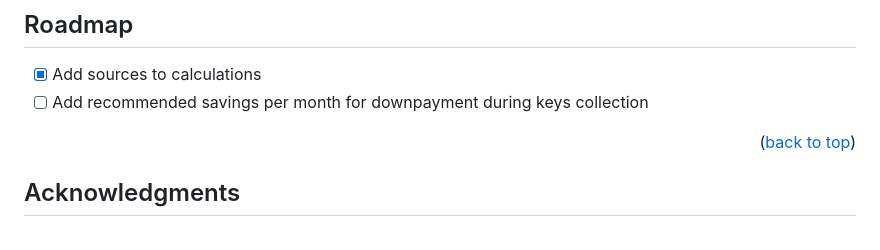
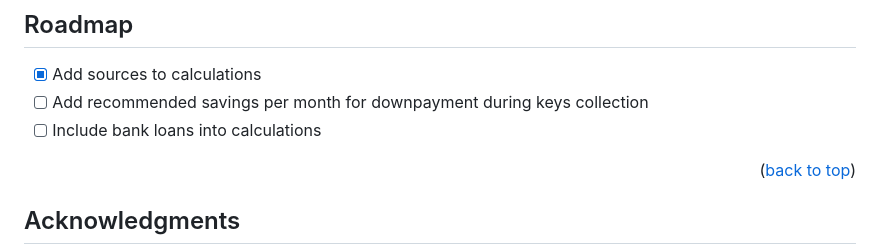
Before and after one commit to darrennjk/HDBCalc, a Markdown page: README.md, the part around the change. Rendered like a GitHub page.

```diff
--- a/README.md
+++ b/README.md
@@ -89,6 +89,7 @@ That's it — no installations or build tools required!
 
 - [x] Add sources to calculations
 - [ ] Add recommended savings per month for downpayment during keys collection
+- [ ] Include bank loans into calculations
 
 <p align="right">(<a href="#readme-top">back to top</a>)</p>
 
```
